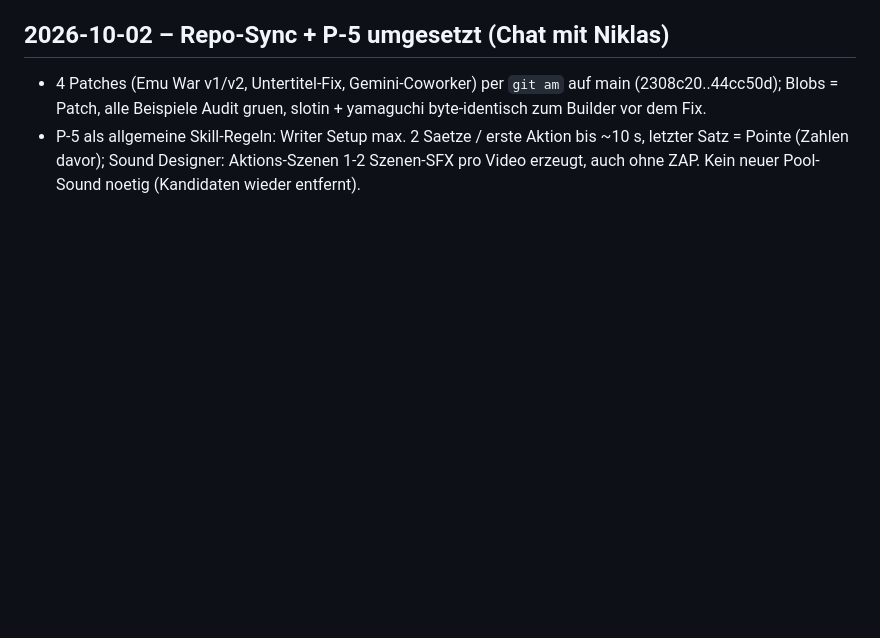
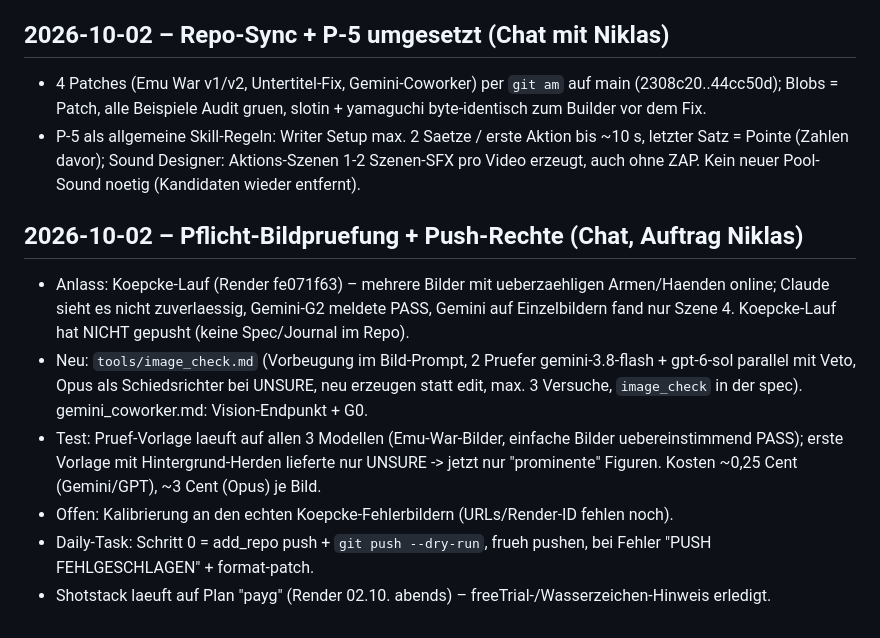
Before and after one commit to nikay99/ki-studio-assets, a Markdown page: data/journal.md, the part around the change. Drawn GitHub-style; blank space fills up the shorter version.

```diff
--- a/data/journal.md
+++ b/data/journal.md
@@ -58,3 +58,11 @@ Format:
 ## 2026-10-02 – Repo-Sync + P-5 umgesetzt (Chat mit Niklas)
 - 4 Patches (Emu War v1/v2, Untertitel-Fix, Gemini-Coworker) per `git am` auf main (2308c20..44cc50d); Blobs = Patch, alle Beispiele Audit gruen, slotin + yamaguchi byte-identisch zum Builder vor dem Fix.
 - P-5 als allgemeine Skill-Regeln: Writer Setup max. 2 Saetze / erste Aktion bis ~10 s, letzter Satz = Pointe (Zahlen davor); Sound Designer: Aktions-Szenen 1-2 Szenen-SFX pro Video erzeugt, auch ohne ZAP. Kein neuer Pool-Sound noetig (Kandidaten wieder entfernt).
+
+## 2026-10-02 – Pflicht-Bildpruefung + Push-Rechte (Chat, Auftrag Niklas)
+- Anlass: Koepcke-Lauf (Render fe071f63) – mehrere Bilder mit ueberzaehligen Armen/Haenden online; Claude sieht es nicht zuverlaessig, Gemini-G2 meldete PASS, Gemini auf Einzelbildern fand nur Szene 4. Koepcke-Lauf hat NICHT gepusht (keine Spec/Journal im Repo).
+- Neu: `tools/image_check.md` (Vorbeugung im Bild-Prompt, 2 Pruefer gemini-3.8-flash + gpt-6-sol parallel mit Veto, Opus als Schiedsrichter bei UNSURE, neu erzeugen statt edit, max. 3 Versuche, `image_check` in der spec). gemini_coworker.md: Vision-Endpunkt + G0.
+- Test: Pruef-Vorlage laeuft auf allen 3 Modellen (Emu-War-Bilder, einfache Bilder uebereinstimmend PASS); erste Vorlage mit Hintergrund-Herden lieferte nur UNSURE -> jetzt nur "prominente" Figuren. Kosten ~0,25 Cent (Gemini/GPT), ~3 Cent (Opus) je Bild.
+- Offen: Kalibrierung an den echten Koepcke-Fehlerbildern (URLs/Render-ID fehlen noch).
+- Daily-Task: Schritt 0 = add_repo push + `git push --dry-run`, frueh pushen, bei Fehler "PUSH FEHLGESCHLAGEN" + format-patch.
+- Shotstack laeuft auf Plan "payg" (Render 02.10. abends) – freeTrial-/Wasserzeichen-Hinweis erledigt.
```
Also changed, not shown: tools/gemini_coworker.md (+6 -2 lines), tools/image_check.md (added, +46 -0 lines).
